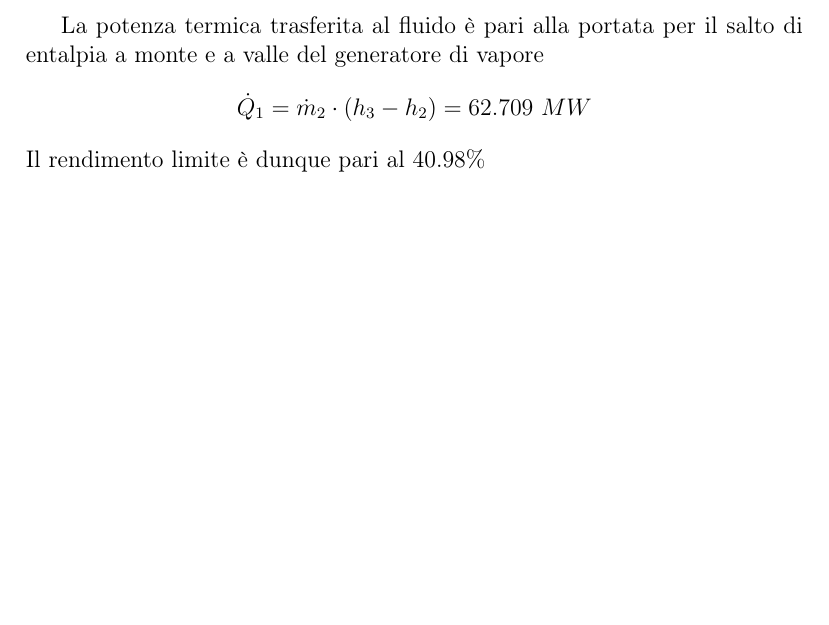
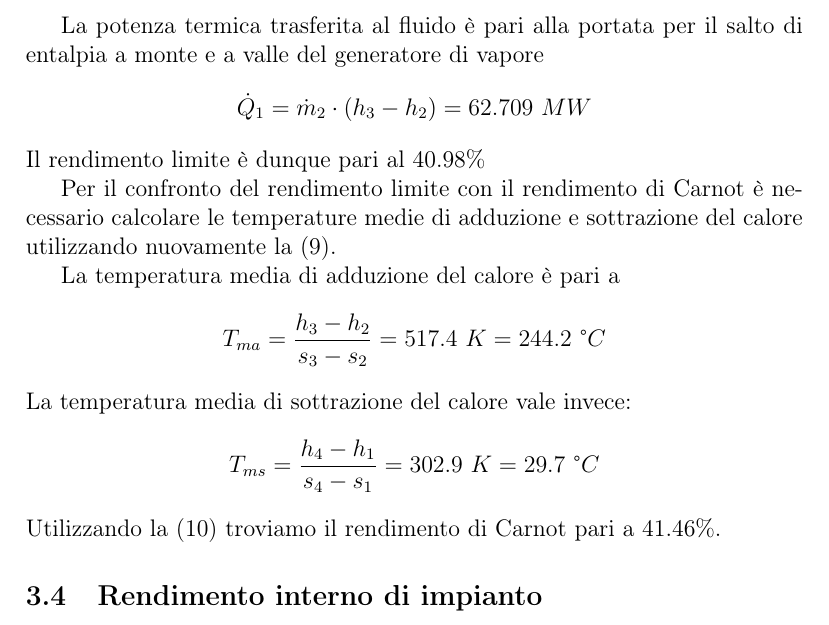
Before and after one commit to FlashNoob98/Programmi_Macchine, a LaTeX document (Esercizio_2/esercizio_2.tex, which reads Esercizio_2/impianto2.tex): part of page 8 of 8, cut so that both start at the same text, the shorter picture padded with empty space. Compiled offline with pdfLaTeX.

Commit message:
aggiunto rendimento di carnot

```diff
--- a/Esercizio_2/impianto2.tex
+++ b/Esercizio_2/impianto2.tex
@@ -66,3 +66,18 @@ La potenza termica trasferita al fluido è pari alla portata per il salto di ent
     \dot Q_1 = \dot m_2 \cdot (h_3-h_2) = 62.709\ MW
 \end{equation*}
 Il rendimento limite è dunque pari al 40.98\%
+
+Per il confronto del rendimento limite con il rendimento di Carnot è necessario calcolare le temperature medie di adduzione e sottrazione del calore
+utilizzando nuovamente la \eqref{eq:T_ds}.
+
+La temperatura media di adduzione del calore è pari a
+\begin{equation*}
+    T_{ma} = \frac{h_3 - h_2}{s_3 - s_2} = 517.4\ K = 244.2\ \text{°}C
+\end{equation*}
+La temperatura media di sottrazione del calore vale invece:
+\begin{equation*}
+    T_{ms} = \frac{h_4-h_1}{s_4 - s_1} = 302.9\ K = 29.7\ \text{°}C
+\end{equation*}
+Utilizzando la \eqref{eq:rendimento_carnot} troviamo il rendimento di Carnot pari a 41.46\%.
+
+\subsection{Rendimento interno di impianto}
```
Also changed, not shown: Esercizio_2/esercizio_2.tex (+1 -0 lines), Esercizio_2/esercizio_2.pdf.
